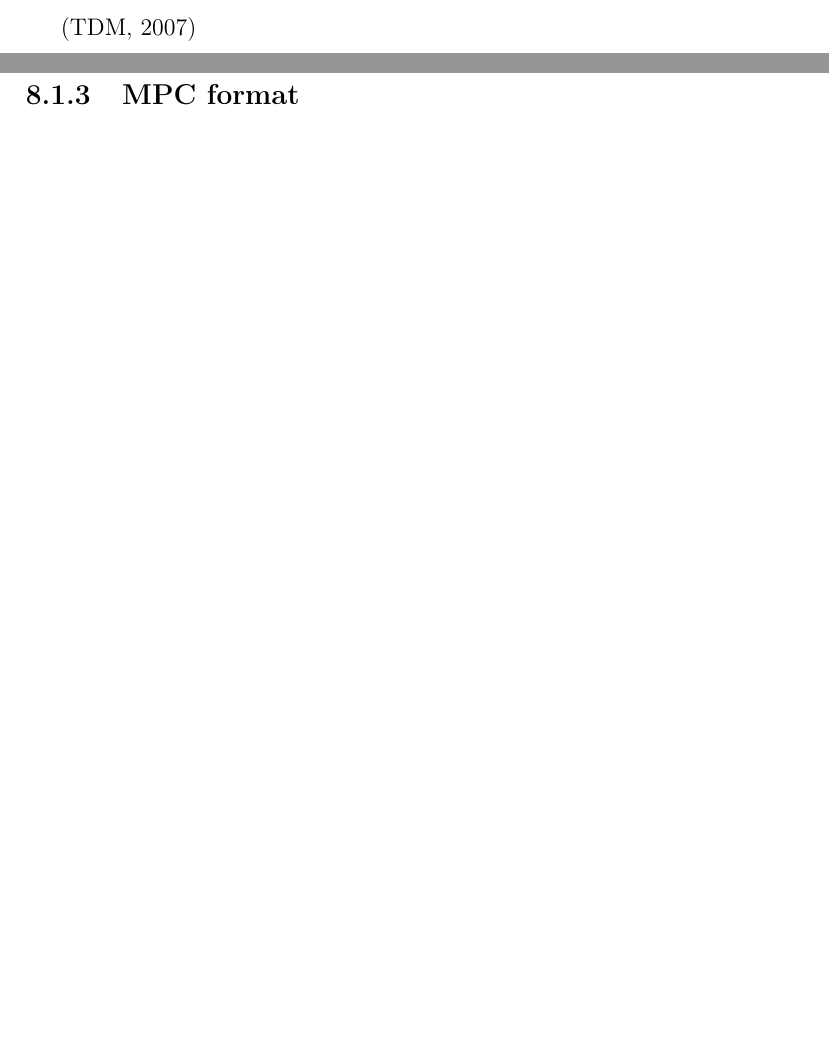
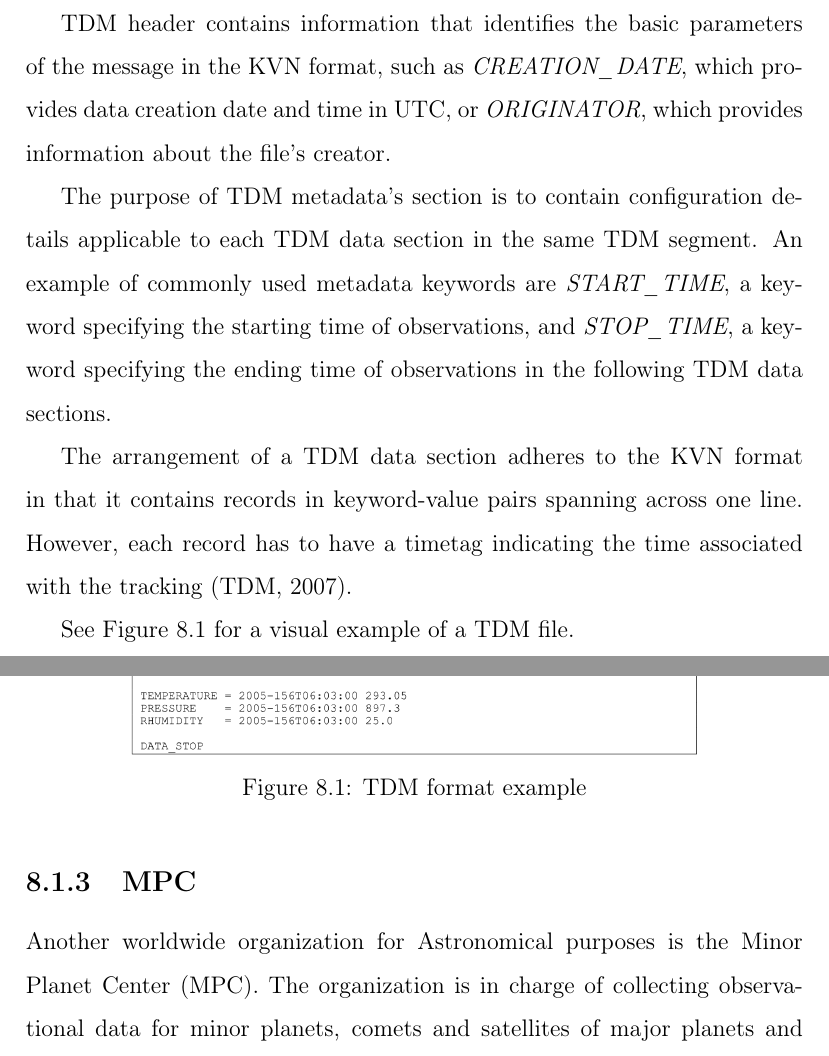
Before and after one commit to krajcovic46/tracklets, a LaTeX thesis (latex_project/main.tex, which reads latex_project/08results.tex): two parts of pages 40 and 41 of 43 before the commit and two parts of pages 41 and 42 of 46 after it, joined at a grey line, cut at the place of the change, the shorter picture padded with empty space. Compiled offline with pdfLaTeX.

Commit message:
finish output formats

```diff
--- a/latex_project/08results.tex
+++ b/latex_project/08results.tex
@@ -41,6 +41,23 @@ Header                & \multicolumn{2}{c|}{}                   & mandatory
 \end{tabular}
 \end{table}
 
-	\citep{TDMdefinition}
+	TDM header contains information that identifies the basic parameters of the message in the KVN format, such as \emph{CREATION\_DATE}, which provides data creation date and time in UTC, or \emph{ORIGINATOR}, which provides information about the file's creator.
+
+	The purpose of TDM metadata's section is to contain configuration details applicable to each TDM data section in the same TDM segment. An example of commonly used metadata keywords are \emph{START\_TIME}, a keyword specifying the starting time of observations, and \emph{STOP\_TIME}, a keyword specifying the ending time of observations in the following TDM data sections.
+
+	The arrangement of a TDM data section adheres to the KVN format in that it contains records in keyword-value pairs spanning across one line. However, each record has to have a timetag indicating the time associated with the tracking \citep{TDMdefinition}.
+
+	See Figure \ref{fig:tdm_example} for a visual example of a TDM file.
+
+	\begin{figure}[H]
+	\centering
+	  \includegraphics[width=10cm]{images/tdm_example}
+		  \caption{TDM format example}
+	  \label{fig:tdm_example}
+	\end{figure}
+
+\subsection{MPC}
+
+	Another worldwide organization for Astronomical purposes is the Minor Planet Center (MPC). The organization is in charge of collecting observational data for minor planets, comets and satellites of major planets and belongs under International Astronomical Union.
 
 \subsection{MPC format}
```
Also changed, not shown: latex_project/images/tdm_example.png (added), latex_project/08results.tex (15 more changed lines), 6 other files.
